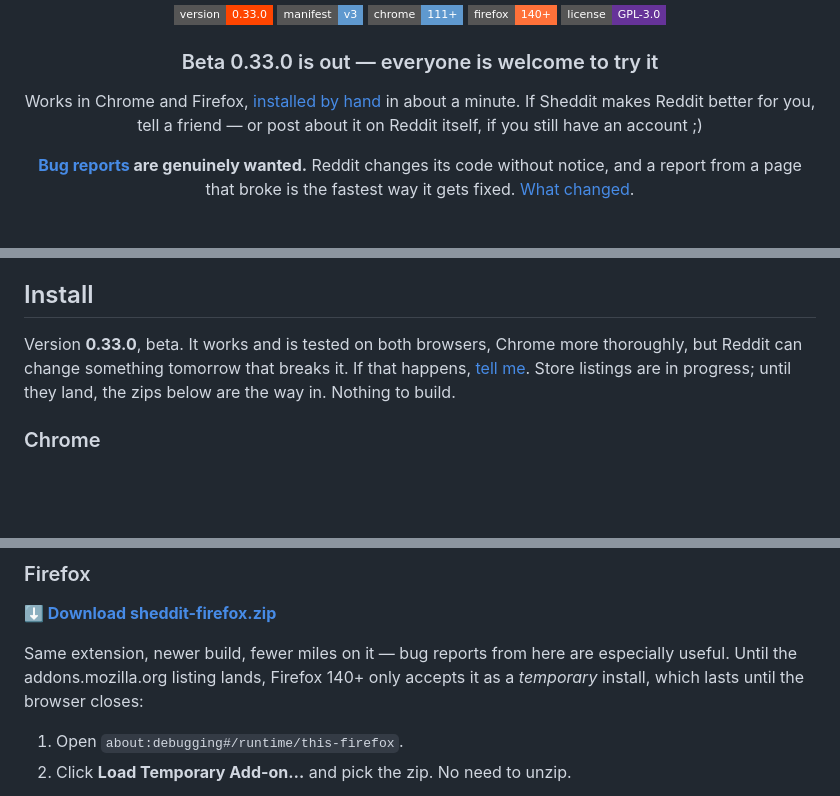
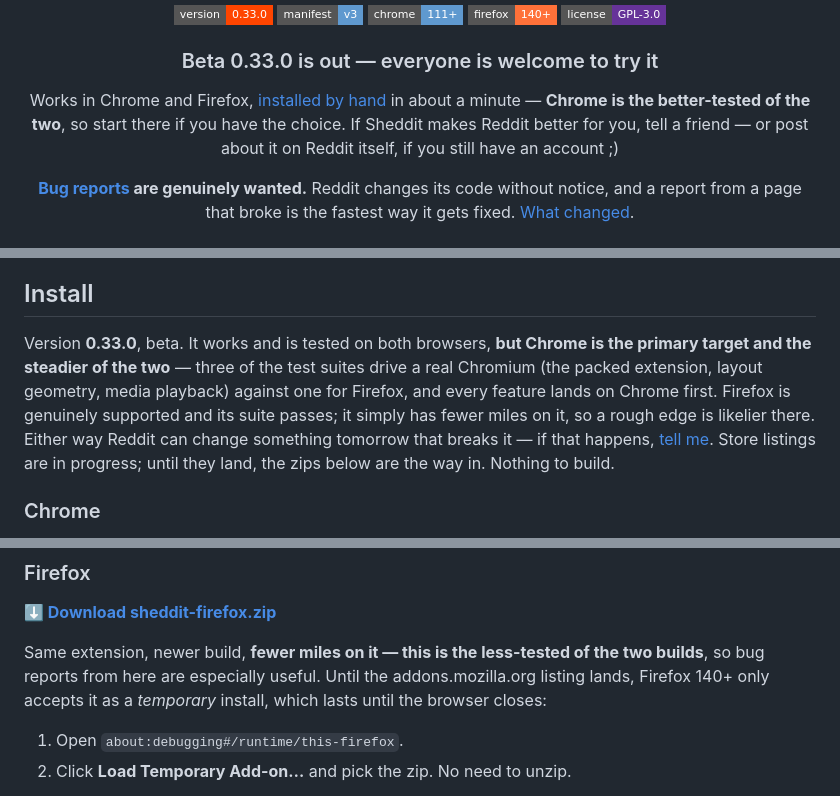
Before and after one commit to kookaburrabarrel/sheddit, a Markdown page: README.md, 3 parts joined by grey strips. Drawn GitHub-style; badges without logos; blank space fills up the shorter version.

```diff
--- a/README.md
+++ b/README.md
@@ -27,7 +27,8 @@ No account. No profile. No feed tuned to keep you scrolling.
 
 ### Beta 0.33.0 is out — everyone is welcome to try it
 
-Works in Chrome and Firefox, [installed by hand](#install) in about a minute.
+Works in Chrome and Firefox, [installed by hand](#install) in about a minute — **Chrome is
+the better-tested of the two**, so start there if you have the choice.
 If Sheddit makes Reddit better for you, tell a friend — or post about it on Reddit itself,
 if you still have an account ;)
 
@@ -128,8 +129,12 @@ were left alone, one checkbox on the options page turns it off.
 
 ## Install
 
-Version **0.33.0**, beta. It works and is tested on both browsers, Chrome more
-thoroughly, but Reddit can change something tomorrow that breaks it. If that happens,
+Version **0.33.0**, beta. It works and is tested on both browsers, **but Chrome is the
+primary target and the steadier of the two** — three of the test suites drive a real
+Chromium (the packed extension, layout geometry, media playback) against one for Firefox,
+and every feature lands on Chrome first. Firefox is genuinely supported and its suite
+passes; it simply has fewer miles on it, so a rough edge is likelier there. Either way
+Reddit can change something tomorrow that breaks it — if that happens,
 [tell me](https://github.com/kookaburrabarrel/sheddit/issues/new/choose). Store listings
 are in progress; until they land, the zips below are the way in. Nothing to build.
 
@@ -162,9 +167,10 @@ Works in Chrome 111+ and any Chromium browser (Edge, Brave, Vivaldi, Opera).
 
 **[⬇ Download sheddit-firefox.zip](https://github.com/kookaburrabarrel/sheddit/raw/main/dist/sheddit-firefox.zip)**
 
-Same extension, newer build, fewer miles on it — bug reports from here are especially
-useful. Until the addons.mozilla.org listing lands, Firefox 140+ only accepts it as a
-*temporary* install, which lasts until the browser closes:
+Same extension, newer build, **fewer miles on it — this is the less-tested of the two
+builds**, so bug reports from here are especially useful. Until the addons.mozilla.org
+listing lands, Firefox 140+ only accepts it as a *temporary* install, which lasts until the
+browser closes:
 
 1. Open `about:debugging#/runtime/this-firefox`.
 2. Click **Load Temporary Add-on…** and pick the zip. No need to unzip.
```
Also changed, not shown: CHANGELOG.md (+15 -0 lines), TESTING.md (+9 -0 lines).
